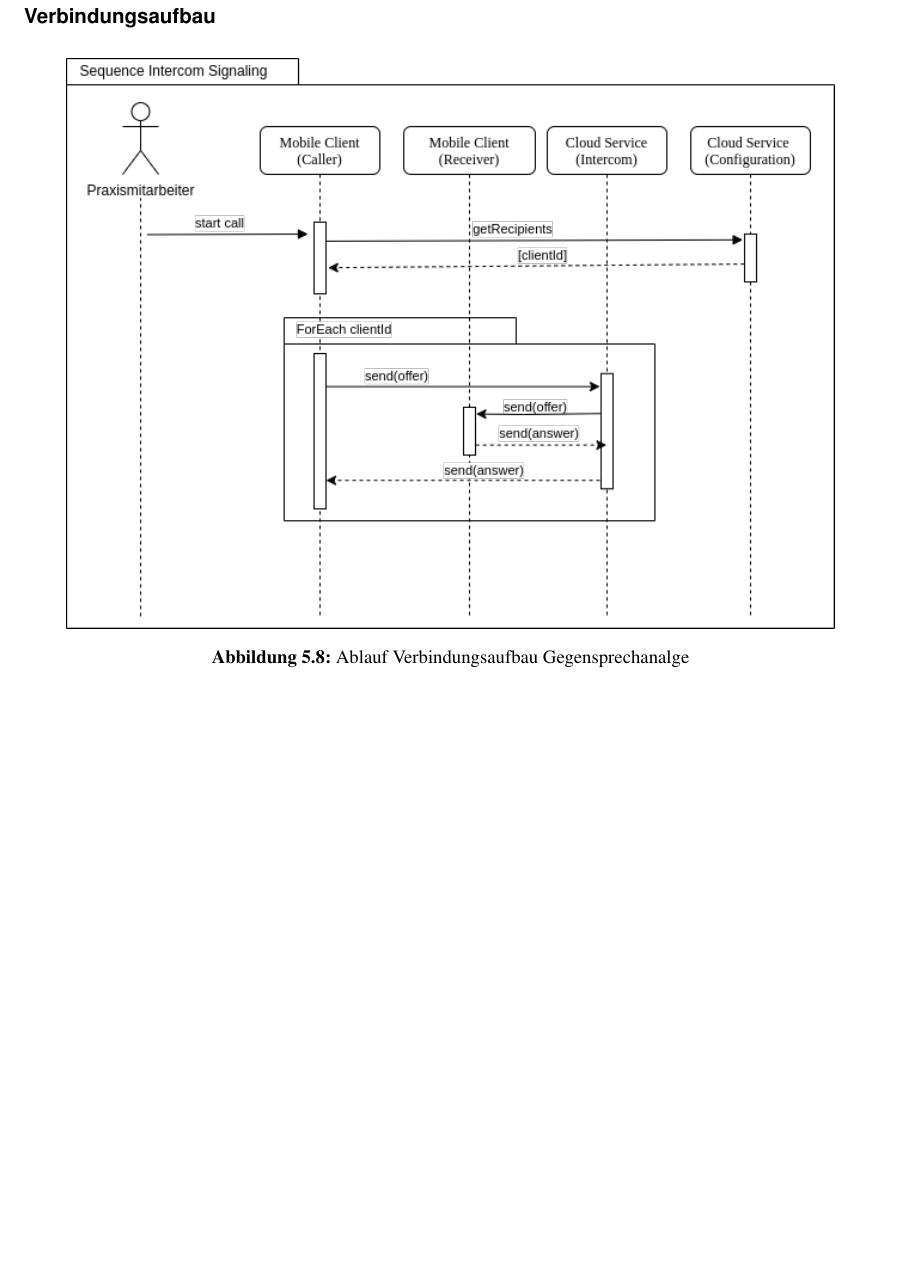
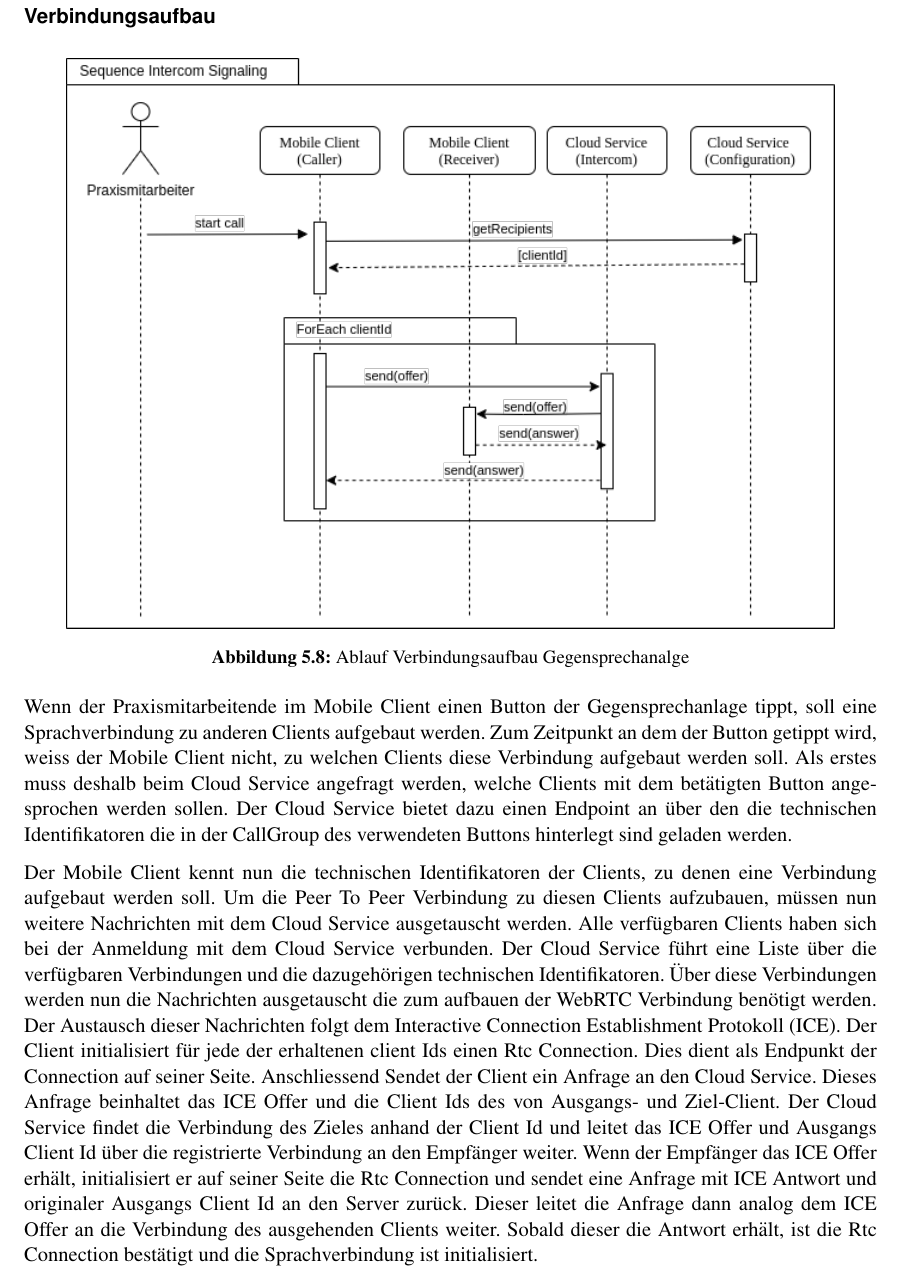
Before and after one commit to jsvilling/IP6_Bachelorarbeit_Bericht_Cloudbasiertes_Praxisrufsystem, a LaTeX document (src/p2p_sprachubertragung_in_praxisrufsystem.tex, which reads src/sections/05_concept/5.4_concept_intercom.tex): part of page 24 of 33 before the commit and part of page 24 of 35 after it, cut so that both start at the same text, the shorter picture padded with empty space. Compiled offline with pdfLaTeX.

Commit message:
Write signaling concept description

```diff
--- a/src/sections/05_concept/5.4_concept_intercom.tex
+++ b/src/sections/05_concept/5.4_concept_intercom.tex
@@ -129,6 +129,27 @@ Er wird aber um eine zusätzliche Registrierung über eine permanente Verbindung
     \end{minipage}
 \end{figure}
 
+Wenn der Praxismitarbeitende im Mobile Client einen Button der Gegensprechanlage tippt, soll eine Sprachverbindung zu anderen Clients aufgebaut werden.
+Zum Zeitpunkt an dem der Button getippt wird, weiss der Mobile Client nicht, zu welchen Clients diese Verbindung aufgebaut werden soll.
+Als erstes muss deshalb beim Cloud Service angefragt werden, welche Clients mit dem betätigten Button angesprochen werden sollen.
+Der Cloud Service bietet dazu einen Endpoint an über den die technischen Identifikatoren die in der CallGroup des verwendeten Buttons hinterlegt sind geladen werden.
+
+Der Mobile Client kennt nun die technischen Identifikatoren der Clients, zu denen eine Verbindung aufgebaut werden soll.
+Um die Peer To Peer Verbindung zu diesen Clients aufzubauen, müssen nun weitere Nachrichten mit dem Cloud Service ausgetauscht werden.
+Alle verfügbaren Clients haben sich bei der Anmeldung mit dem Cloud Service verbunden.
+Der Cloud Service führt eine Liste über die verfügbaren Verbindungen und die dazugehörigen technischen Identifikatoren.
+Über diese Verbindungen werden nun die Nachrichten ausgetauscht die zum aufbauen der WebRTC Verbindung benötigt werden.
+Der Austausch dieser Nachrichten folgt dem Interactive Connection Establishment Protokoll (ICE).
+Der Client initialisiert für jede der erhaltenen client Ids einen Rtc Connection.
+Dies dient als Endpunkt der Connection auf seiner Seite.
+Anschliessend Sendet der Client ein Anfrage an den Cloud Service.
+Dieses Anfrage beinhaltet das ICE Offer und die Client Ids des von Ausgangs- und Ziel-Client.
+Der Cloud Service findet die Verbindung des Zieles anhand der Client Id und leitet das ICE Offer und Ausgangs Client Id über die registrierte Verbindung an den Empfänger weiter.
+Wenn der Empfänger das ICE Offer erhält, initialisiert er auf seiner Seite die Rtc Connection und sendet eine Anfrage mit ICE Antwort und originaler Ausgangs Client Id an den Server zurück.
+Dieser leitet die Anfrage dann analog dem ICE Offer an die Verbindung des ausgehenden Clients weiter.
+Sobald dieser die Antwort erhält, ist die Rtc Connection bestätigt und die Sprachverbindung ist initialisiert.
+
+\clearpage
 
 
 \subsubsection*{Unterhaltung}
```
Also changed, not shown: out/p2p_sprachubertragung_in_praxisrufsystem.pdf.
